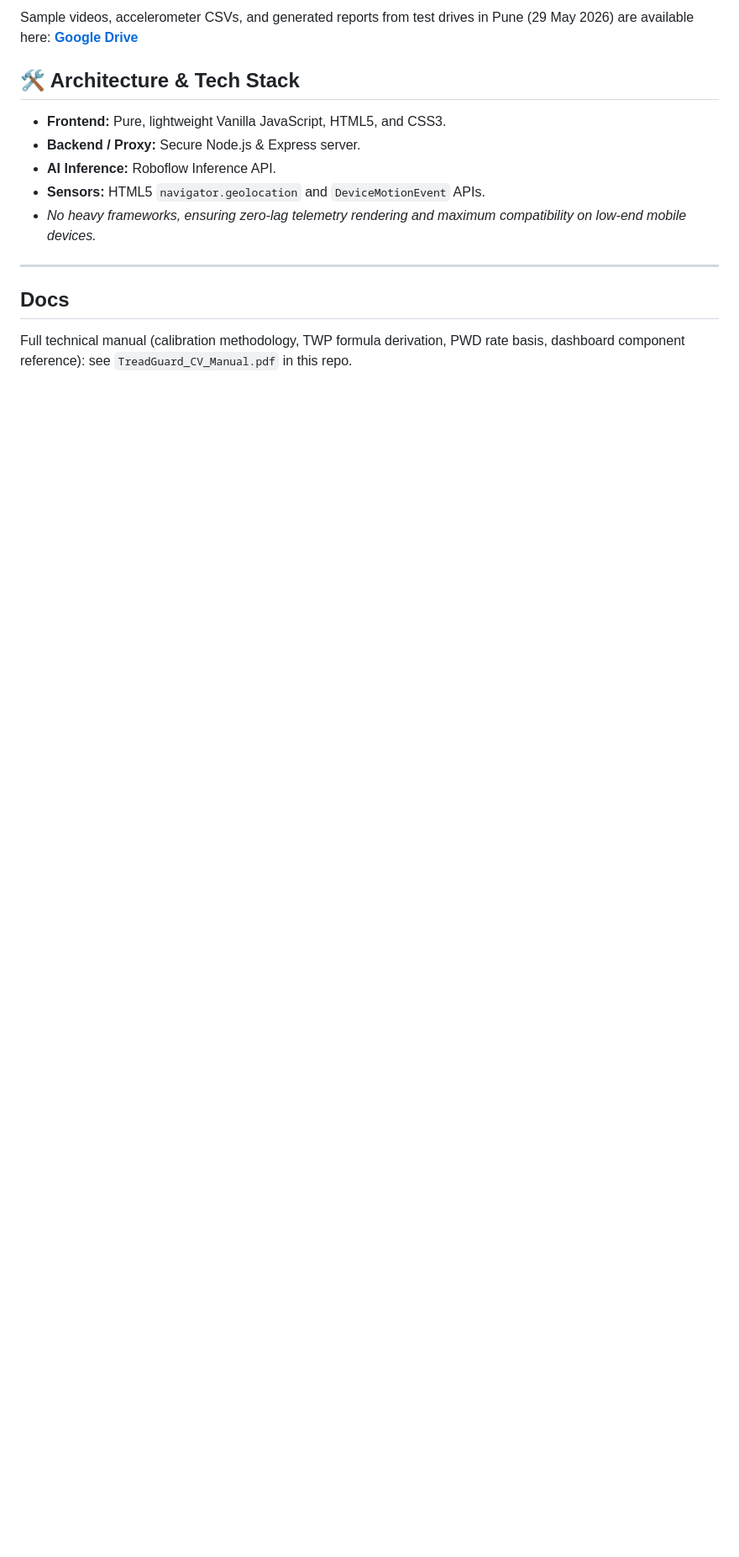
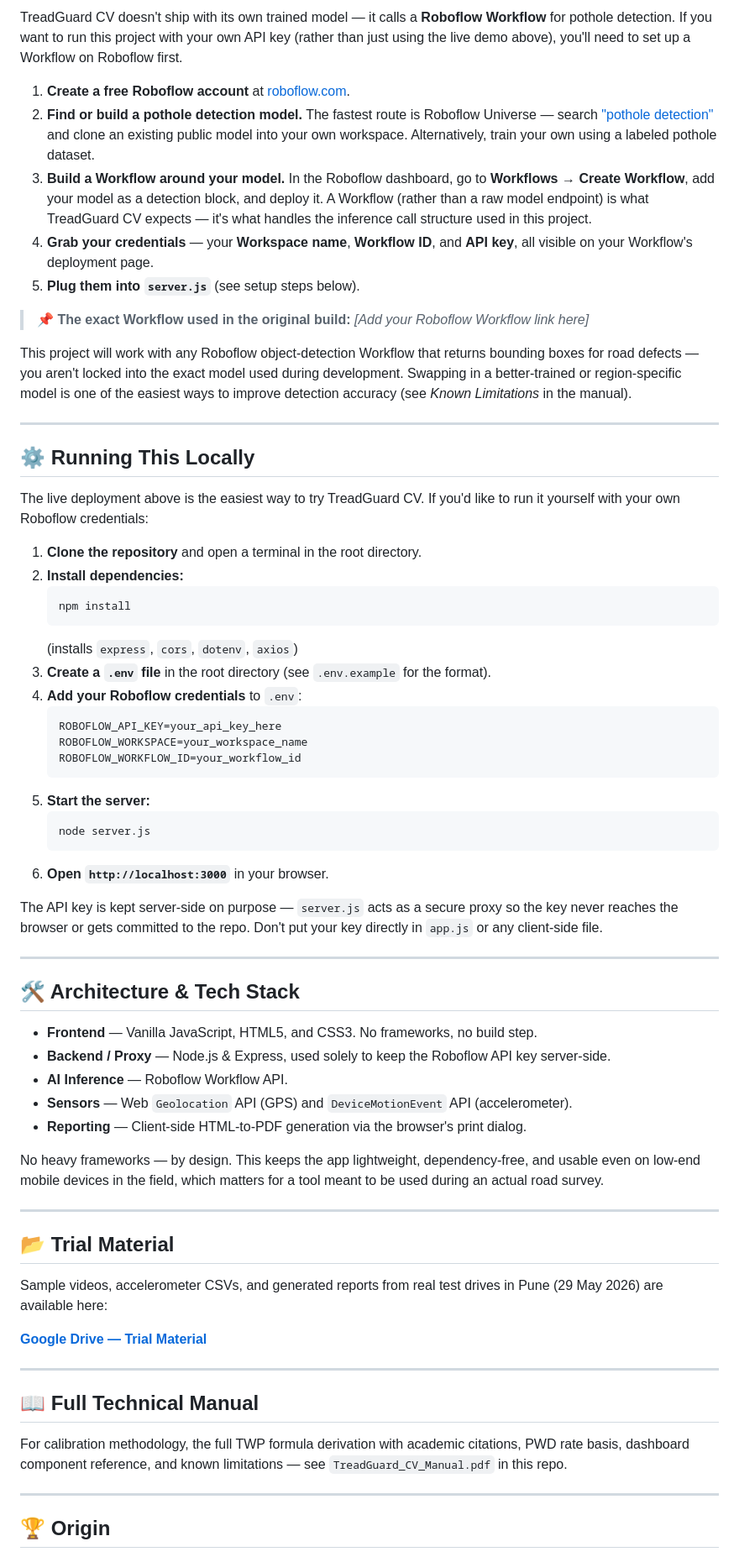
Before and after one commit to saddab-ansari/TreadGuard-CV, a Markdown page: README.md, the part around one of its changes. Shown at 84% size. GitHub-like rendering; blank space fills up the shorter version.

````diff
--- a/README.md
+++ b/README.md
@@ -74,18 +60,70 @@ $E_{twp} = [W_{veh} + (N \times 68)] \times \beta \times [1 + (G_{avg} \times 1.
 
-Sample videos, accelerometer CSVs, and generated reports from test drives in Pune (29 May 2026)
-are available here: **[Google Drive](https://drive.google.com/drive/folders/1-8eQ4iDYx9ZRCtG_KEnP3ZtqFNQ5dION?usp=sharing)**
+TreadGuard CV doesn't ship with its own trained model — it calls a **Roboflow Workflow** for pothole detection. If you want to run this project with your own API key (rather than just using the live demo above), you'll need to set up a Workflow on Roboflow first.
+
+1. **Create a free Roboflow account** at [roboflow.com](https://roboflow.com).
+2. **Find or build a pothole detection model.** The fastest route is Roboflow Universe — search ["pothole detection"](https://universe.roboflow.com/) and clone an existing public model into your own workspace. Alternatively, train your own using a labeled pothole dataset.
+3. **Build a Workflow around your model.** In the Roboflow dashboard, go to **Workflows → Create Workflow**, add your model as a detection block, and deploy it. A Workflow (rather than a raw model endpoint) is what TreadGuard CV expects — it's what handles the inference call structure used in this project.
+4. **Grab your credentials** — your **Workspace name**, **Workflow ID**, and **API key**, all visible on your Workflow's deployment page.
+5. **Plug them into `server.js`** (see setup steps below).
+
+> 📌 **The exact Workflow used in the original build:** *[Add your Roboflow Workflow link here]*
+
+This project will work with any Roboflow object-detection Workflow that returns bounding boxes for road defects — you aren't locked into the exact model used during development. Swapping in a better-trained or region-specific model is one of the easiest ways to improve detection accuracy (see *Known Limitations* in the manual).
+
+---
+
+## ⚙️ Running This Locally
+
+The live deployment above is the easiest way to try TreadGuard CV. If you'd like to run it yourself with your own Roboflow credentials:
+
+1. **Clone the repository** and open a terminal in the root directory.
+2. **Install dependencies:**
+   ```bash
+   npm install
+   ```
+   (installs `express`, `cors`, `dotenv`, `axios`)
+3. **Create a `.env` file** in the root directory (see `.env.example` for the format).
+4. **Add your Roboflow credentials** to `.env`:
+   ```
+   ROBOFLOW_API_KEY=your_api_key_here
+   ROBOFLOW_WORKSPACE=your_workspace_name
+   ROBOFLOW_WORKFLOW_ID=your_workflow_id
+   ```
+5. **Start the server:**
+   ```bash
+   node server.js
+   ```
+6. **Open `http://localhost:3000`** in your browser.
+
+The API key is kept server-side on purpose — `server.js` acts as a secure proxy so the key never reaches the browser or gets committed to the repo. Don't put your key directly in `app.js` or any client-side file.
+
+---
 
 ## 🛠️ Architecture & Tech Stack
 
-*   **Frontend:** Pure, lightweight Vanilla JavaScript, HTML5, and CSS3.
-*   **Backend / Proxy:** Secure Node.js & Express server.
-*   **AI Inference:** Roboflow Inference API.
-*   **Sensors:** HTML5 `navigator.geolocation` and `DeviceMotionEvent` APIs.
-*   *No heavy frameworks, ensuring zero-lag telemetry rendering and maximum compatibility on low-end mobile devices.*
+* **Frontend** — Vanilla JavaScript, HTML5, and CSS3. No frameworks, no build step.
+* **Backend / Proxy** — Node.js & Express, used solely to keep the Roboflow API key server-side.
+* **AI Inference** — Roboflow Workflow API.
+* **Sensors** — Web `Geolocation` API (GPS) and `DeviceMotionEvent` API (accelerometer).
+* **Reporting** — Client-side HTML-to-PDF generation via the browser's print dialog.
+
+No heavy frameworks — by design. This keeps the app lightweight, dependency-free, and usable even on low-end mobile devices in the field, which matters for a tool meant to be used during an actual road survey.
 
 ---
 
-## Docs
+## 📂 Trial Material
 
-Full technical manual (calibration methodology, TWP formula derivation, PWD rate basis,
-dashboard component reference): see `TreadGuard_CV_Manual.pdf` in this repo.
+Sample videos, accelerometer CSVs, and generated reports from real test drives in Pune (29 May 2026) are available here:
+
+**[Google Drive — Trial Material](https://drive.google.com/drive/folders/1-8eQ4iDYx9ZRCtG_KEnP3ZtqFNQ5dION?usp=sharing)**
+
+---
+
+## 📖 Full Technical Manual
+
+For calibration methodology, the full TWP formula derivation with academic citations, PWD rate basis, dashboard component reference, and known limitations — see `TreadGuard_CV_Manual.pdf` in this repo.
+
+---
+
+## 🏆 Origin
+
````
Also changed, not shown: other parts of README.md (+28 -39 lines).
